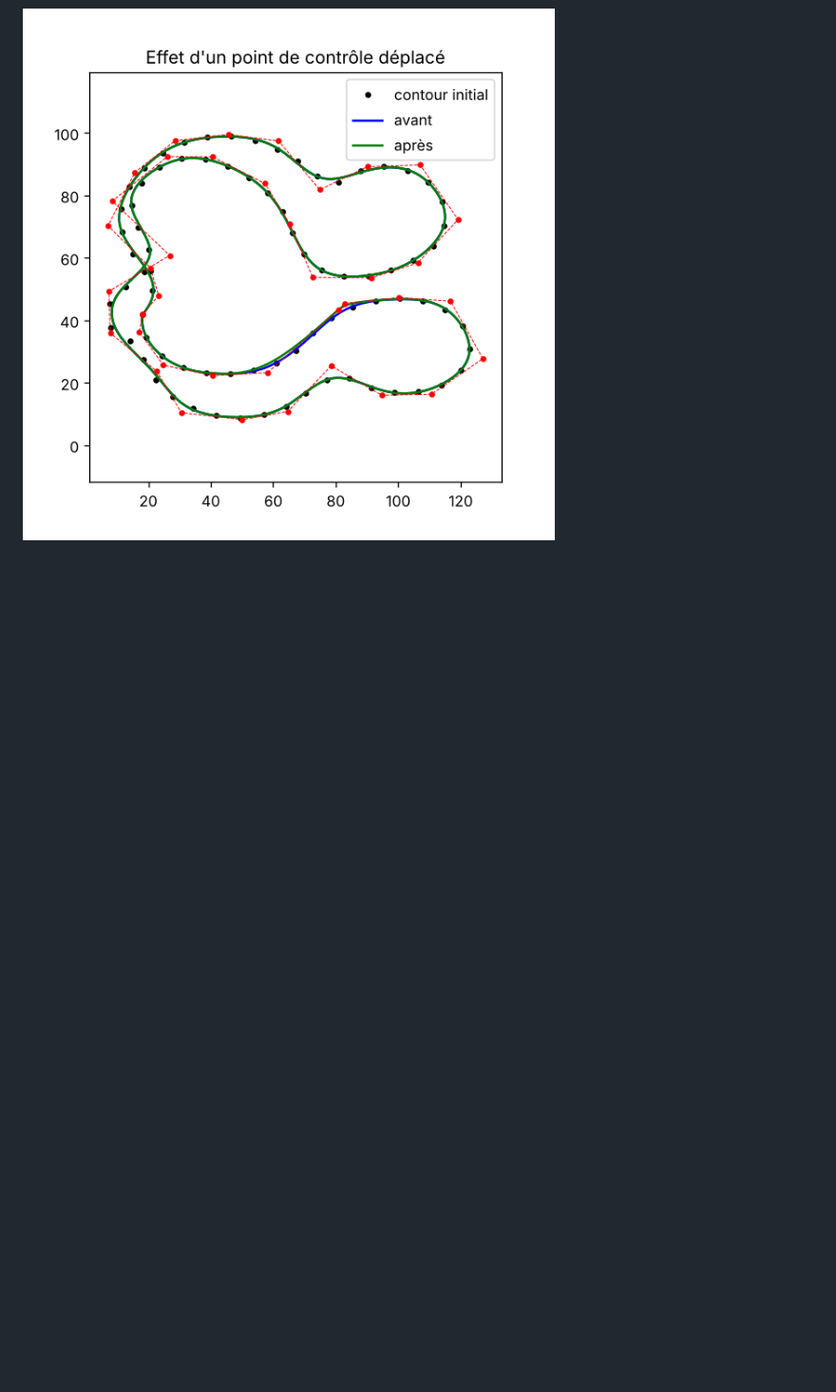
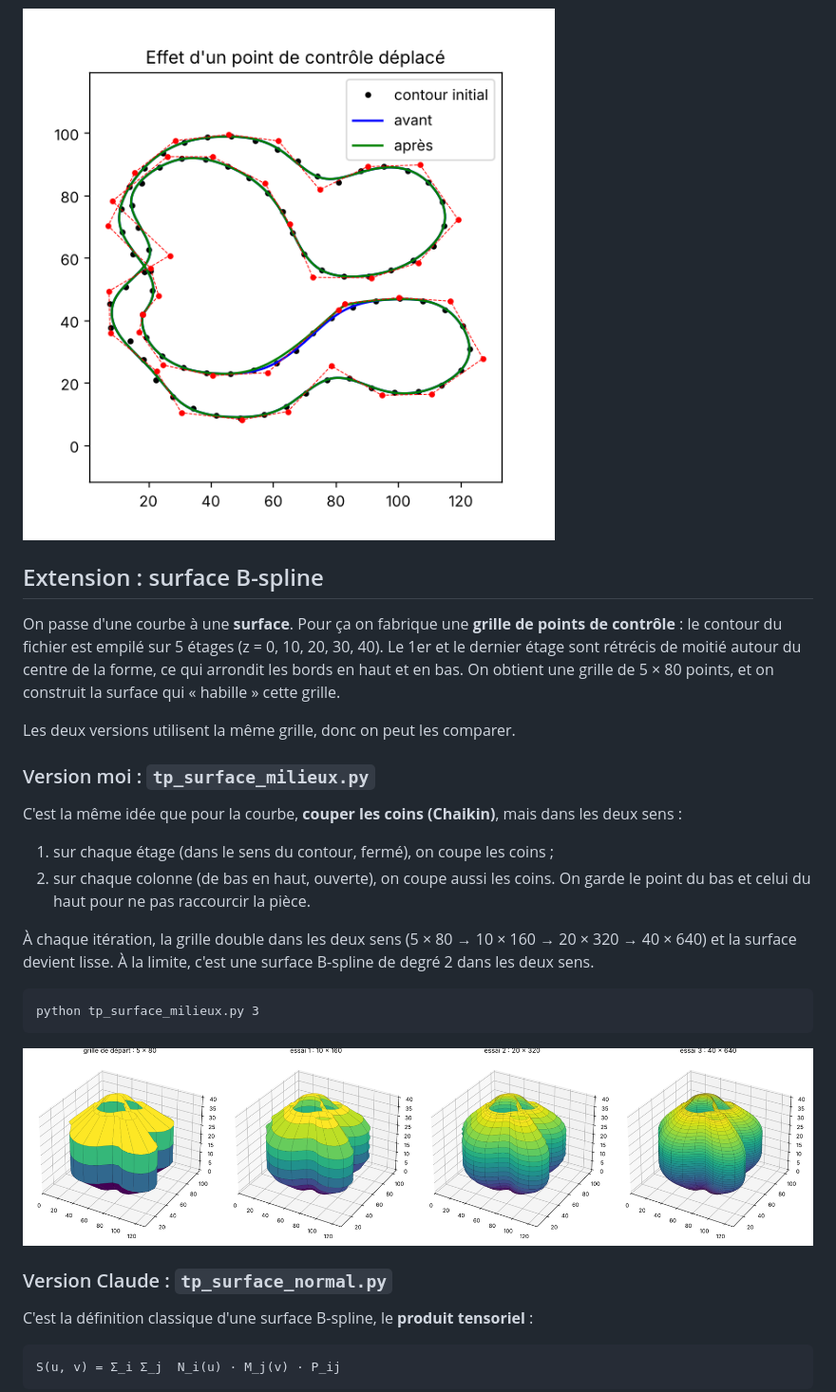
Before and after one commit to Moha-df/TP2026-B-Spline, a Markdown page: README.md, the part around one of its changes. Shown at 95% size. Rendered like a GitHub page; pictures changed too: fig5_surface_coins_coupes.png (added); blank space fills up the shorter version.

````diff
--- a/README.md
+++ b/README.md
@@ -67,3 +67,36 @@ Effet d'un point de contrôle déplacé :
 
 ![Point de contrôle déplacé](fig3_modif_controle.png)
 
+## Extension : surface B-spline
+
+On passe d'une courbe à une **surface**. Pour ça on fabrique une **grille de points de contrôle** :
+le contour du fichier est empilé sur 5 étages (z = 0, 10, 20, 30, 40). Le 1er et le dernier
+étage sont rétrécis de moitié autour du centre de la forme, ce qui arrondit les bords en haut et en bas.
+On obtient une grille de 5 × 80 points, et on construit la surface qui « habille » cette grille.
+
+Les deux versions utilisent la même grille, donc on peut les comparer.
+
+### Version moi : `tp_surface_milieux.py`
+
+C'est la même idée que pour la courbe, **couper les coins (Chaikin)**, mais dans les deux sens :
+
+1. sur chaque étage (dans le sens du contour, fermé), on coupe les coins ;
+2. sur chaque colonne (de bas en haut, ouverte), on coupe aussi les coins. On garde le point du bas et celui du haut pour ne pas raccourcir la pièce.
+
+À chaque itération, la grille double dans les deux sens (5 × 80 → 10 × 160 → 20 × 320 → 40 × 640)
+et la surface devient lisse. À la limite, c'est une surface B-spline de degré 2 dans les deux sens.
+
+```
+python tp_surface_milieux.py 3
+```
+
+![Surface par coins coupés](fig5_surface_coins_coupes.png)
+
+### Version Claude : `tp_surface_normal.py`
+
+C'est la définition classique d'une surface B-spline, le **produit tensoriel** :
+
+```
+S(u, v) = Σ_i Σ_j  N_i(u) · M_j(v) · P_ij
+```
+
````
Also changed, not shown: other parts of README.md (+20 -0 lines), fig6_surface_bspline.png (added), 2 other files.
